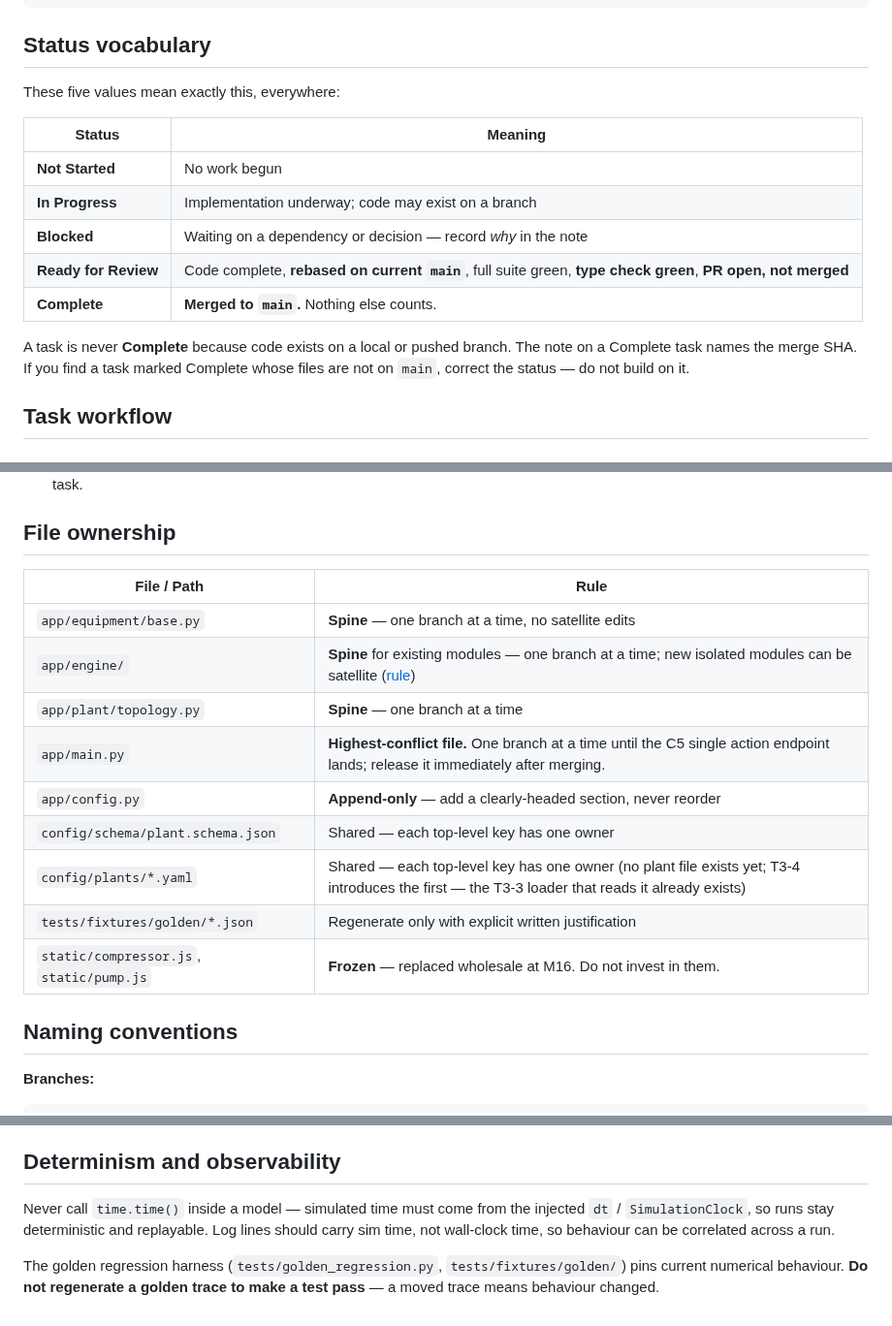
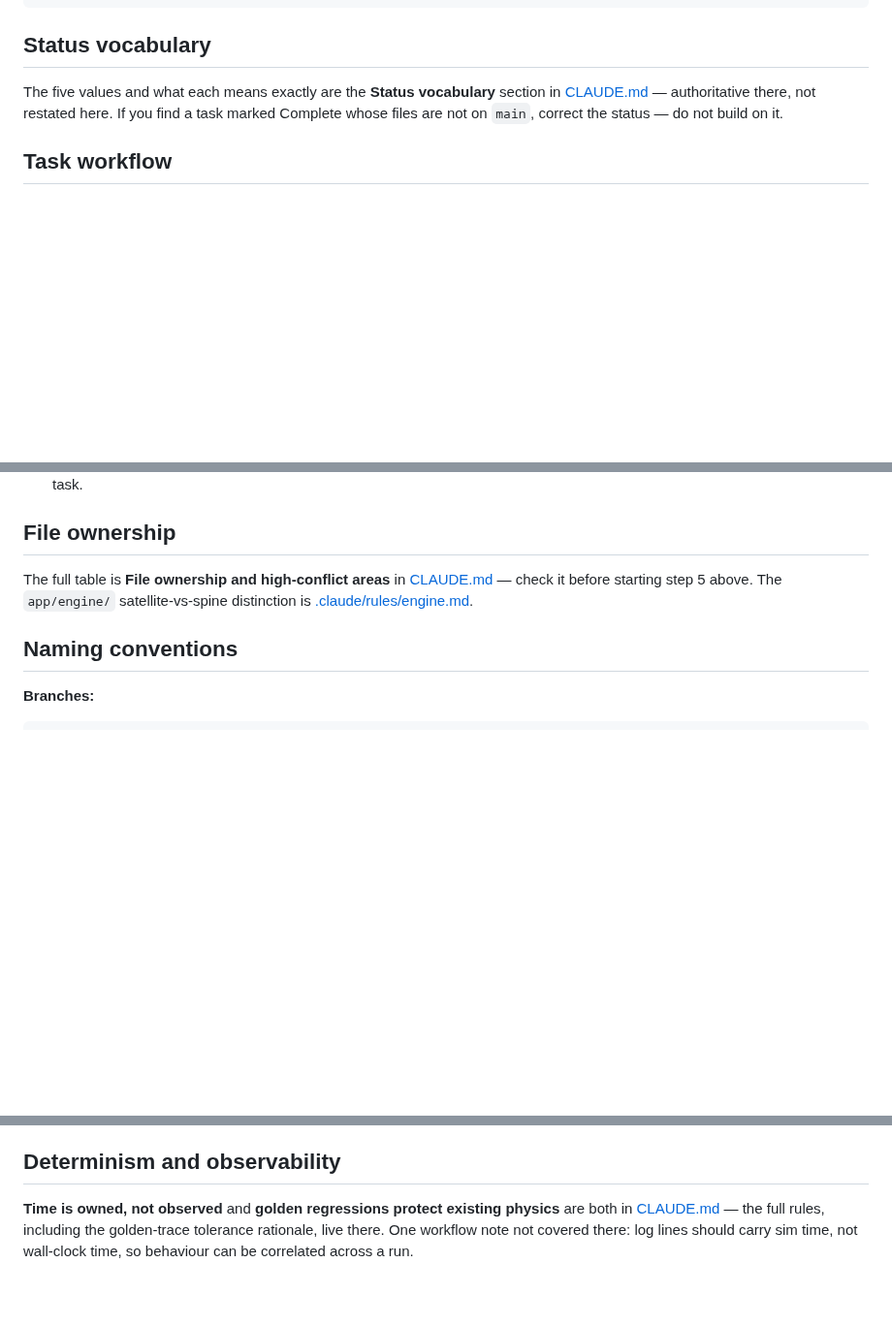
Before and after one commit to gareytwin1/plant-simulator, a Markdown page: DEVELOPMENT.md, 3 parts joined by grey strips. Shown at 97% size. Drawn GitHub-style; blank space fills up the shorter version.

Commit message:
DEVELOPMENT.md: De-duplicate against CLAUDE.md, fix stale T3-4 note
Status vocabulary, file ownership and the determinism/golden-trace
rules were near-verbatim duplicates of CLAUDE.md, and had drifted: the
file-ownership table still said 'no plant file exists yet; T3-4
introduces the first', though T3-4 merged as d6a6cfb and
config/plants/ now holds four fixtures. Each now points to CLAUDE.md's
copy instead of restating it, consistent with how this file already
treats Agent model guidance and Commit discipline.

```diff
--- a/DEVELOPMENT.md
+++ b/DEVELOPMENT.md
@@ -38,19 +39,10 @@ pip install -r requirements-dev.txt   # tests and mypy
 
 ## Status vocabulary
 
-These five values mean exactly this, everywhere:
-
-| Status | Meaning |
-|---|---|
-| **Not Started** | No work begun |
-| **In Progress** | Implementation underway; code may exist on a branch |
-| **Blocked** | Waiting on a dependency or decision — record *why* in the note |
-| **Ready for Review** | Code complete, **rebased on current `main`**, full suite green, **type check green**, **PR open, not merged** |
-| **Complete** | **Merged to `main`.** Nothing else counts. |
-
-A task is never **Complete** because code exists on a local or pushed branch.
-The note on a Complete task names the merge SHA. If you find a task marked
-Complete whose files are not on `main`, correct the status — do not build on it.
+The five values and what each means exactly are the **Status vocabulary**
+section in [CLAUDE.md](CLAUDE.md#status-vocabulary) — authoritative there, not
+restated here. If you find a task marked Complete whose files are not on
+`main`, correct the status — do not build on it.
 
 ## Task workflow
 
@@ -155,17 +147,10 @@ configured production scope, PR open.
 
 ## File ownership
 
-| File / Path | Rule |
-|---|---|
-| `app/equipment/base.py` | **Spine** — one branch at a time, no satellite edits |
-| `app/engine/` | **Spine** for existing modules — one branch at a time; new isolated modules can be satellite ([rule](CLAUDE.md#the-appengine-rule)) |
-| `app/plant/topology.py` | **Spine** — one branch at a time |
-| `app/main.py` | **Highest-conflict file.** One branch at a time until the C5 single action endpoint lands; release it immediately after merging. |
-| `app/config.py` | **Append-only** — add a clearly-headed section, never reorder |
-| `config/schema/plant.schema.json` | Shared — each top-level key has one owner |
-| `config/plants/*.yaml` | Shared — each top-level key has one owner (no plant file exists yet; T3-4 introduces the first — the T3-3 loader that reads it already exists) |
-| `tests/fixtures/golden/*.json` | Regenerate only with explicit written justification |
-| `static/compressor.js`, `static/pump.js` | **Frozen** — replaced wholesale at M16. Do not invest in them. |
+The full table is **File ownership and high-conflict areas** in
+[CLAUDE.md](CLAUDE.md#file-ownership-and-high-conflict-areas) — check it before
+starting step 5 above. The `app/engine/` satellite-vs-spine distinction is
+[.claude/rules/engine.md](.claude/rules/engine.md).
 
 ## Naming conventions
 
@@ -221,11 +206,8 @@ task, never as a side effect of unrelated work.
 
 ## Determinism and observability
 
-Never call `time.time()` inside a model — simulated time must come from the
-injected `dt` / `SimulationClock`, so runs stay deterministic and replayable.
-Log lines should carry sim time, not wall-clock time, so behaviour can be
-correlated across a run.
-
-The golden regression harness (`tests/golden_regression.py`,
-`tests/fixtures/golden/`) pins current numerical behaviour. **Do not regenerate a
-golden trace to make a test pass** — a moved trace means behaviour changed.
+**Time is owned, not observed** and **golden regressions protect existing
+physics** are both in [CLAUDE.md](CLAUDE.md#critical-architectural-invariants)
+— the full rules, including the golden-trace tolerance rationale, live there.
+One workflow note not covered there: log lines should carry sim time, not
+wall-clock time, so behaviour can be correlated across a run.
```
Also changed, not shown: other parts of DEVELOPMENT.md (+6 -5 lines).
